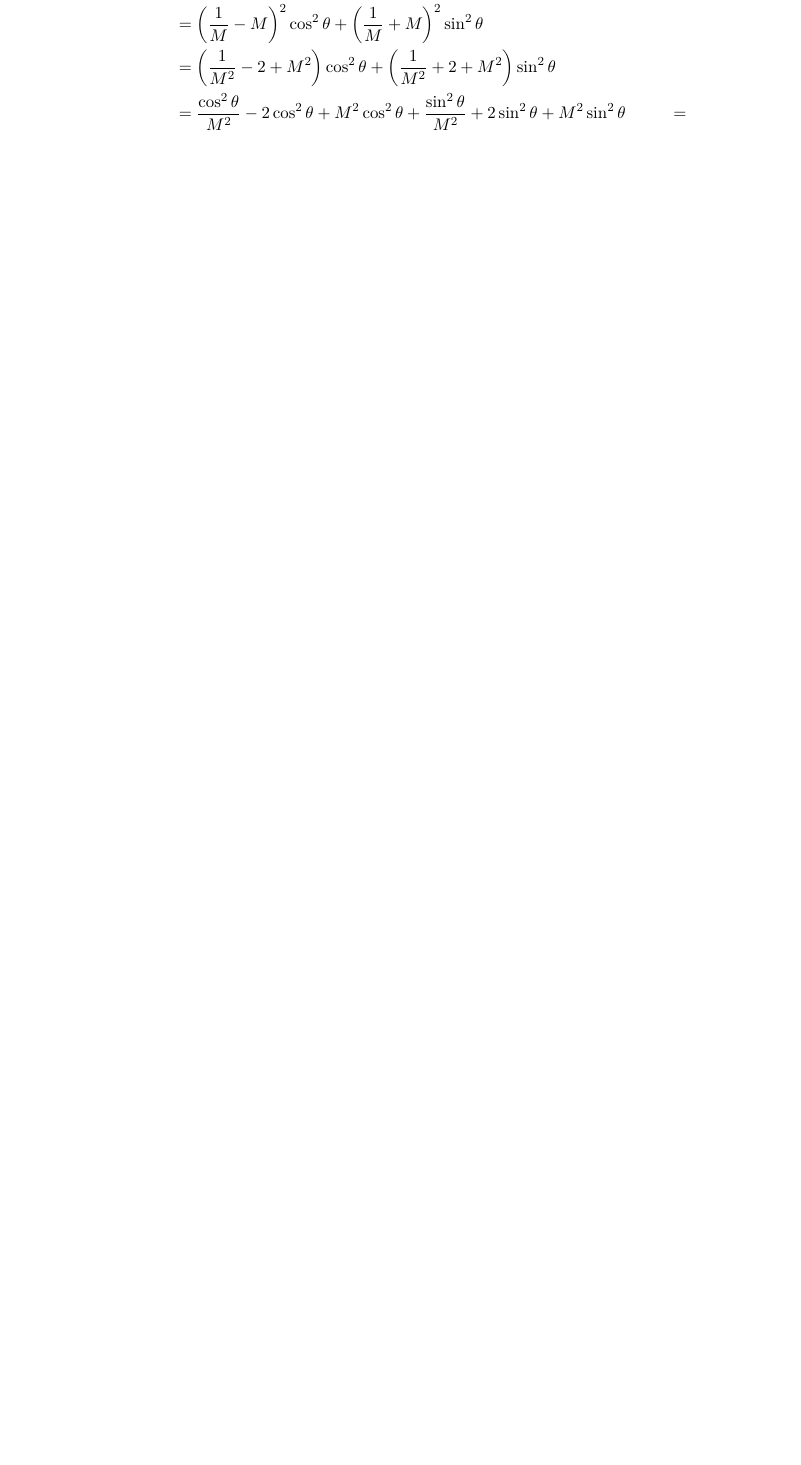
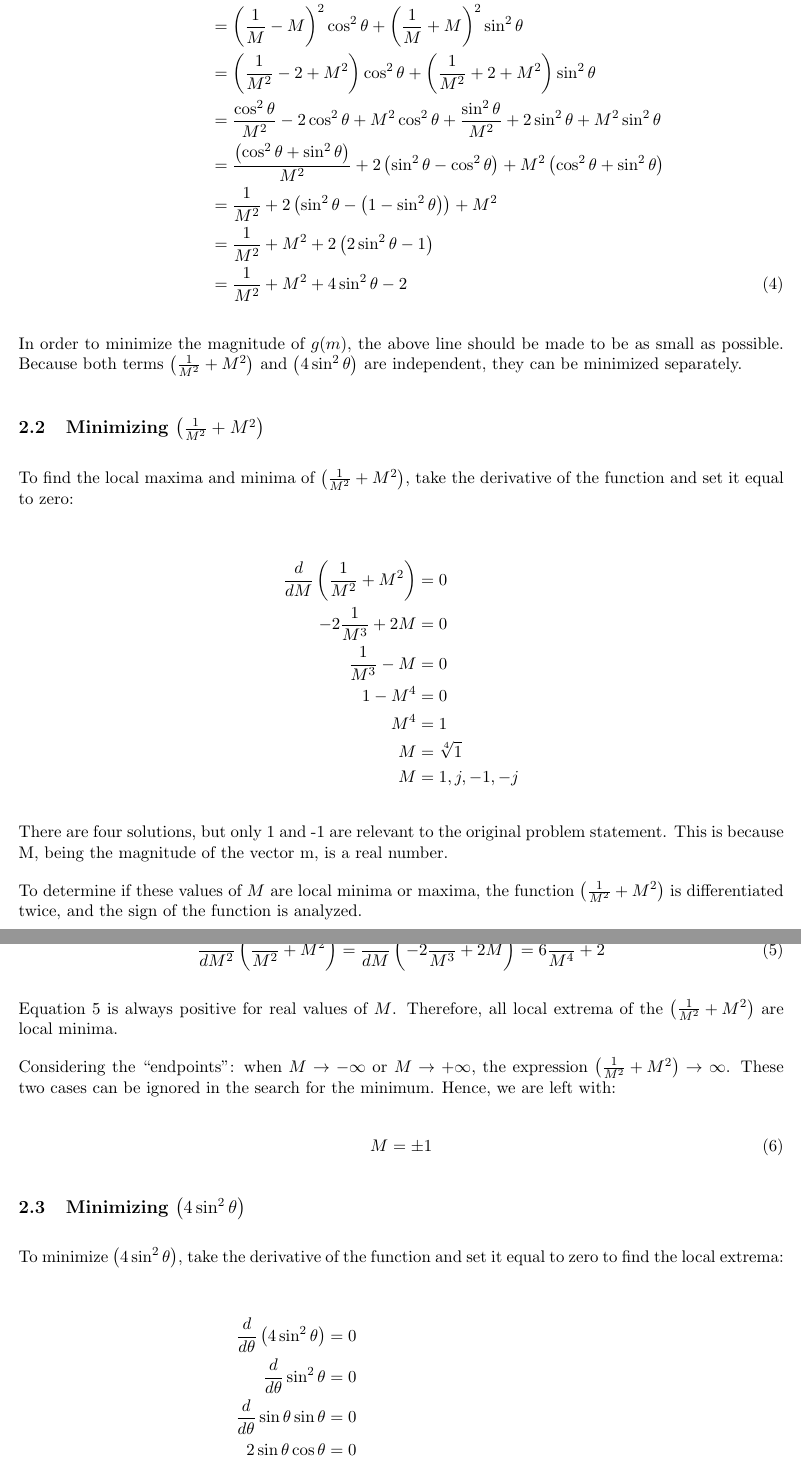
Before and after one commit to jensenr30/math, a LaTeX document (Minimize m^-1 - m/Minimize m^-1 - m.tex): part of page 2 of 2 before the commit and two parts of pages 2 and 3 of 4 after it, the two joined at a grey line, cut so that both start at the same text, the shorter picture padded with empty space. Compiled offline with pdfLaTeX.

Commit message:
finished minimization problem

```diff
--- a/Minimize m^-1 - m/Minimize m^-1 - m.tex
+++ b/Minimize m^-1 - m/Minimize m^-1 - m.tex
@@ -78,11 +87,63 @@
 
 	Minimizing the square of the magnitude is the same as minimizing the magnitude itself, and it is more convenient:
 
+	\begin{align}
+		|g(M\phase{\theta})|^2 &= \left(\left(\frac{1}{M}-M\right)\cos{\theta}\right)^2+\left(\left(\frac{1}{M} + M\right)\sin{\theta}\right)^2 \nonumber\\
+		&= \left(\frac{1}{M}-M\right)^2\cos^{2}{\theta} + \left(\frac{1}{M} + M\right)^2\sin^{2}{\theta} \nonumber\\
+		&= \left(\frac{1}{M^2}-2+M^2\right)\cos^{2}{\theta} + \left(\frac{1}{M^2}+2+M^2\right)\sin^{2}{\theta} \nonumber\\
+		&= \frac{\cos^{2}{\theta}}{M^2} - 2\cos^{2}{\theta} + M^2\cos^{2}{\theta} + \frac{\sin^{2}{\theta}}{M^2} + 2\sin^{2}{\theta} + M^2\sin^{2}{\theta} \nonumber\\
+		&= \frac{\left(\cos^2{\theta} + \sin^2{\theta}\right)}{M^2} + 2\left(\sin^2{\theta} - \cos^2{\theta}\right) + M^2\left(\cos^2{\theta} + \sin^2{\theta}\right) \nonumber\\
+		&= \frac{1}{M^2} + 2\left(\sin^2{\theta} - \left(1 - \sin^2{\theta}\right)\right) + M^2 \nonumber\\
+		&= \frac{1}{M^2} + M^2 + 2\left(2\sin^2{\theta} - 1\right) \nonumber\\
+		\label{eq:MinimizeMeCaptain}
+		&= \frac{1}{M^2} + M^2 + 4\sin^2{\theta} - 2
+	\end{align}
+
+	%Equation \ref{eq:MinimizeMeCaptain} will always be positive for real values of $M$ and $\theta$.
+	In order to minimize the magnitude of $g(m)$, the above line should be made to be as small as possible. Because both terms $\left(\frac{1}{M^2} + M^2\right)$ and $\left(4\sin^2{\theta}\right)$ are independent, they can be minimized separately.
+
+
+
+	\subsection{Minimizing $\left(\frac{1}{M^2} + M^2\right)$}
+
+	To find the local maxima and minima of $\left(\frac{1}{M^2} + M^2\right)$, take the derivative of the function and set it equal to zero:
+
 	\begin{align*}
-		|g(M\phase{\theta})|^2 &= \left(\left(\frac{1}{M}-M\right)\cos{\theta}\right)^2+\left(\left(\frac{1}{M} + M\right)\sin{\theta}\right)^2 \\
-		&= \left(\frac{1}{M}-M\right)^2\cos^{2}{\theta} + \left(\frac{1}{M} + M\right)^2\sin^{2}{\theta} \\
-		&= \left(\frac{1}{M^2}-2+M^2\right)\cos^{2}{\theta} + \left(\frac{1}{M^2}+2+M^2\right)\sin^{2}{\theta} \\
-		&= \frac{\cos^{2}{\theta}}{M^2} - 2\cos^{2}{\theta} + M^2\cos^{2}{\theta} + \frac{\sin^{2}{\theta}}{M^2} + 2\sin^{2}{\theta} + M^2\sin^{2}{\theta}
-		&=
+		\frac{d}{dM}\left(\frac{1}{M^2} + M^2\right) &= 0 \\
+		-2\frac{1}{M^3} + 2M &= 0 \\
+		\frac{1}{M^3} - M &= 0 \\
+		1 - M^4 &= 0 \\
+		M^4 &= 1 \\
+		M &= \sqrt[4]{1} \\
+		M &= 1, j, -1, -j
 	\end{align*}
 
+	There are four solutions, but only 1 and -1 are relevant to the original problem statement. This is because M, being the magnitude of the vector m, is a real number.
+
+	To determine if these values of $M$ are local minima or maxima, the function $\left(\frac{1}{M^2} + M^2\right)$ is differentiated twice, and the sign of the function is analyzed.
+
+	\begin{equation}
+	\label{eq:secderivM}
+	\frac{d^2}{dM^2}\left(\frac{1}{M^2} + M^2\right) = \frac{d}{dM}\left(-2\frac{1}{M^3} + 2M\right) = 6\frac{1}{M^4} + 2
+	\end{equation}
+
+	Equation \ref{eq:secderivM} is always positive for real values of $M$. Therefore, all local extrema of the $\left(\frac{1}{M^2} + M^2\right)$ are local minima.
+
+	Considering the \enquote{endpoints}: when $M \to-\infty$ or $M \to+\infty$, the expression $\left(\frac{1}{M^2} + M^2\right)\to\infty$. These two cases can be ignored in the search for the minimum. Hence, we are left with:
+
+	\begin{equation}
+		M = \pm1
+	\end{equation}
+
+	\subsection{Minimizing $\left(4\sin^2{\theta}\right)$}
+
+	To minimize $\left(4\sin^2{\theta}\right)$, take the derivative of the function and set it equal to zero to find the local extrema:
+
+	\begin{align*}
+		\frac{d}{d\theta}\left(4\sin^2{\theta}\right) &= 0 \\
+		\frac{d}{d\theta}\sin^2{\theta} &= 0 \\
+		\frac{d}{d\theta}\sin{\theta}\sin{\theta} &= 0 \\
+		2\sin{\theta}\cos{\theta} &= 0 \\
+		\sin{\theta}\cos{\theta} &= 0 \\
+		\theta &= \frac{k}{2}\pi \qquad\text{where k is any integer}
+	\end{align*}
@@ -88,0 +163 @@
+	\newpage
```
Also changed, not shown: Minimize m^-1 - m/Minimize m^-1 - m.pdf, Minimize m^-1 - m/Minimize m^-1 - m.tex (103 more changed lines), 3 other files.
